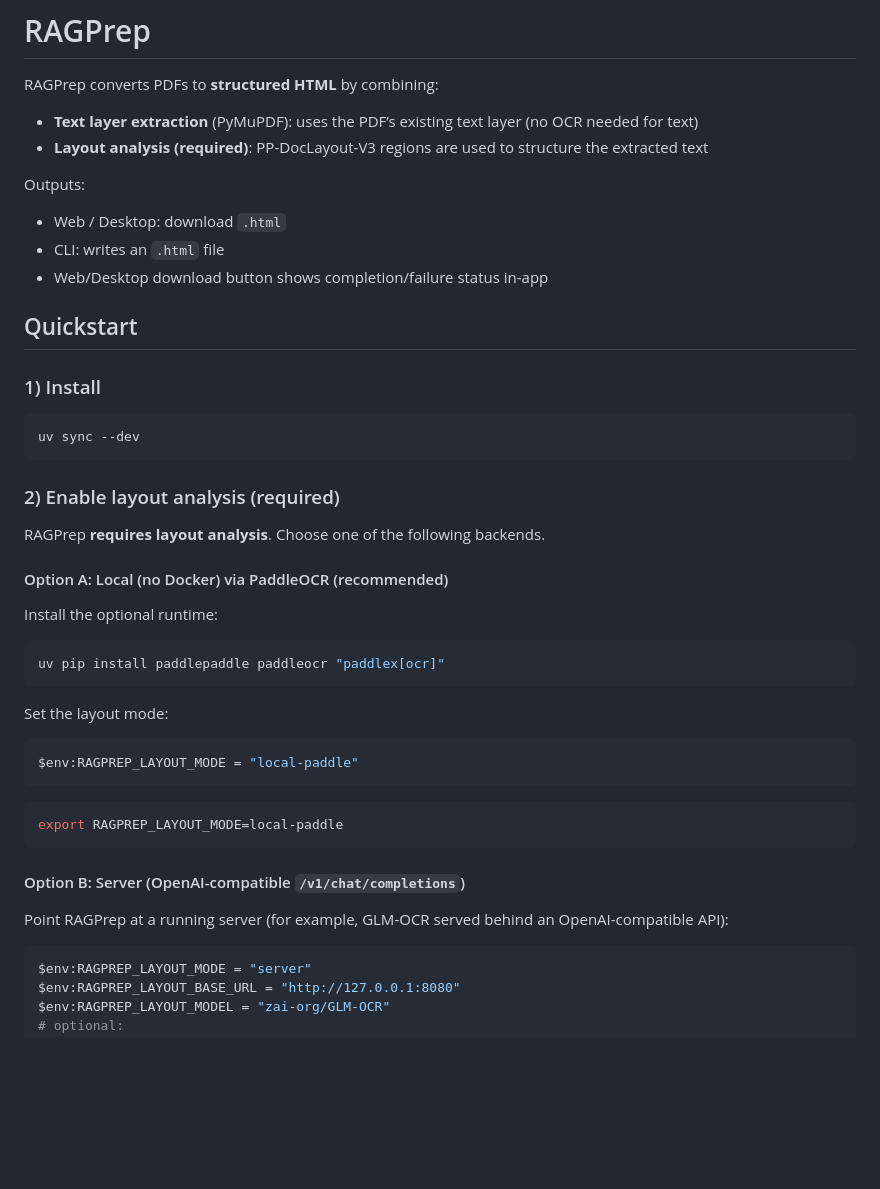
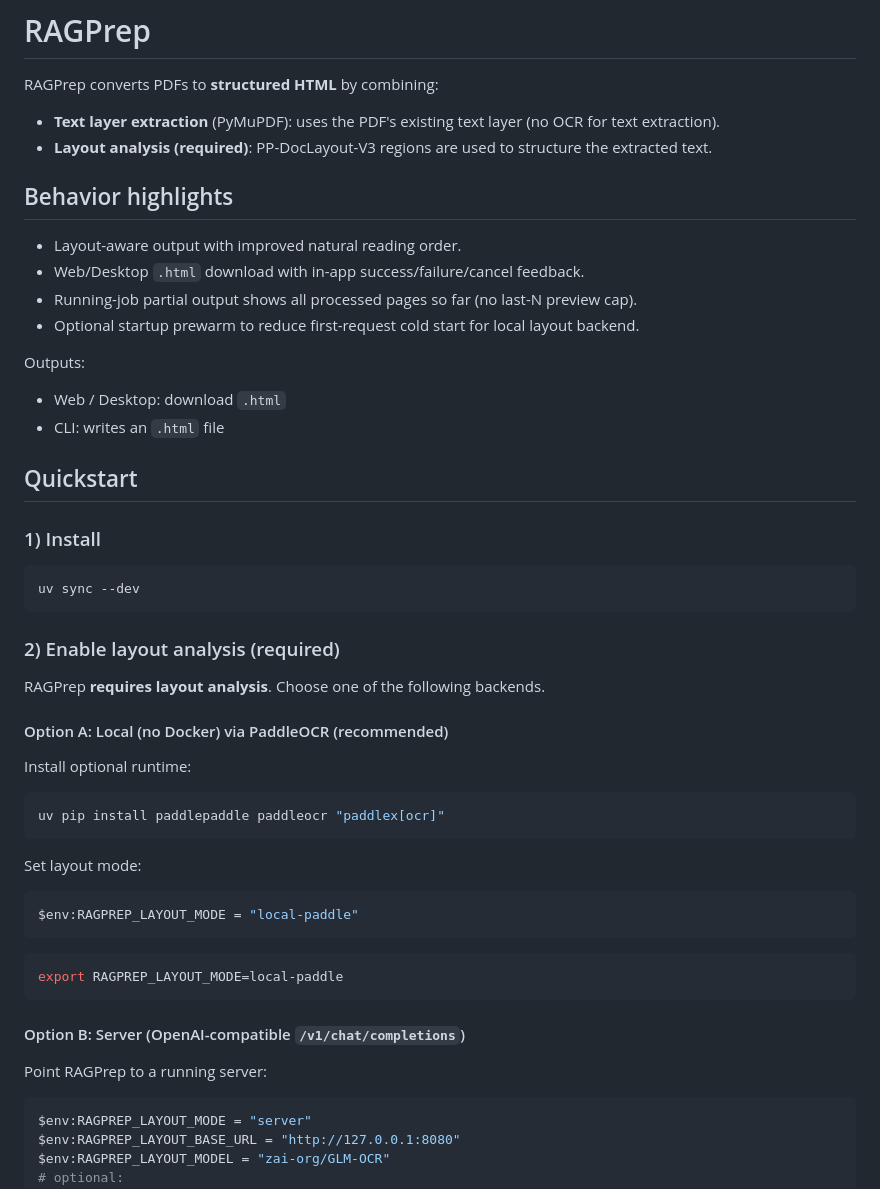
Before and after one commit to minimo162/RAGPrep, a Markdown page: README.md, the part around one of its changes. Drawn GitHub-style; blank space fills up the shorter version.

````diff
--- a/README.md
+++ b/README.md
@@ -1,13 +1,19 @@
 # RAGPrep
 
 RAGPrep converts PDFs to **structured HTML** by combining:
-- **Text layer extraction** (PyMuPDF): uses the PDF’s existing text layer (no OCR needed for text)
-- **Layout analysis (required)**: PP-DocLayout-V3 regions are used to structure the extracted text
+- **Text layer extraction** (PyMuPDF): uses the PDF's existing text layer (no OCR for text extraction).
+- **Layout analysis (required)**: PP-DocLayout-V3 regions are used to structure the extracted text.
+
+## Behavior highlights
+
+- Layout-aware output with improved natural reading order.
+- Web/Desktop `.html` download with in-app success/failure/cancel feedback.
+- Running-job partial output shows all processed pages so far (no last-N preview cap).
+- Optional startup prewarm to reduce first-request cold start for local layout backend.
 
 Outputs:
 - Web / Desktop: download `.html`
 - CLI: writes an `.html` file
-- Web/Desktop download button shows completion/failure status in-app
 
 ## Quickstart
 
@@ -21,12 +27,12 @@ uv sync --dev
 RAGPrep **requires layout analysis**. Choose one of the following backends.
 
 #### Option A: Local (no Docker) via PaddleOCR (recommended)
-Install the optional runtime:
+Install optional runtime:
 ```bash
 uv pip install paddlepaddle paddleocr "paddlex[ocr]"
 ```
 
-Set the layout mode:
+Set layout mode:
 ```powershell
 $env:RAGPREP_LAYOUT_MODE = "local-paddle"
 ```
@@ -35,7 +41,7 @@ export RAGPREP_LAYOUT_MODE=local-paddle
 ```
 
 #### Option B: Server (OpenAI-compatible `/v1/chat/completions`)
-Point RAGPrep at a running server (for example, GLM-OCR served behind an OpenAI-compatible API):
+Point RAGPrep to a running server:
 ```powershell
 $env:RAGPREP_LAYOUT_MODE = "server"
 $env:RAGPREP_LAYOUT_BASE_URL = "http://127.0.0.1:8080"
````
Also changed, not shown: other parts of README.md (+19 -13 lines).
